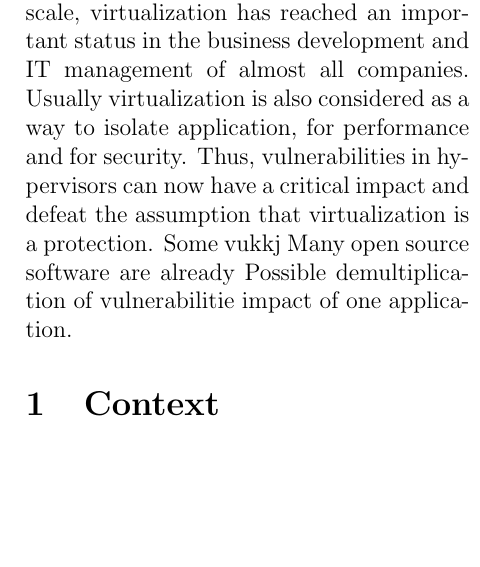
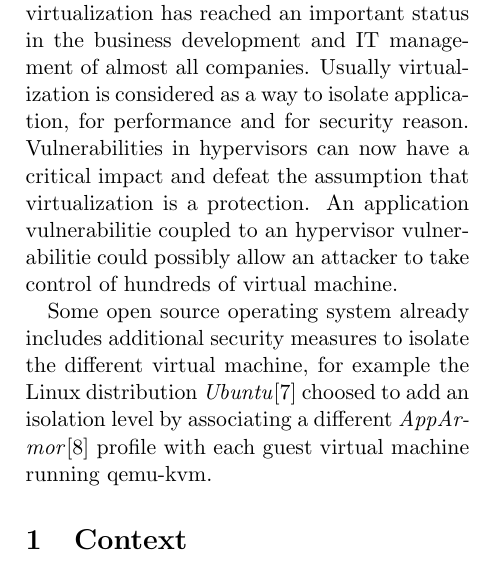
Before and after one commit to Sudoka/CSE227, a LaTeX thesis (report/src/virtualization-vulnerabilities.tex, which reads report/src/abstract.tex): part of one column of page 1 of 2, cut so that both start at the same text, the shorter picture padded with empty space. Compiled offline with pdfLaTeX.

Commit message:
Update of the abstract and of the references

```diff
--- a/report/src/abstract.tex
+++ b/report/src/abstract.tex
@@ -2,10 +2,15 @@
 With the emergence of cloud computing and server consolidation at large scale,
 virtualization has reached an important status in the business development and IT management
 of almost all companies.
-Usually virtualization is also considered as a way to isolate application, for
-performance and for security.
-Thus, vulnerabilities in hypervisors can now have a critical impact and defeat
+Usually virtualization is considered as a way to isolate application, for
+performance and for security reason.
+Vulnerabilities in hypervisors can now have a critical impact and defeat
 the assumption that virtualization is a protection.
-Some vukkj
-Many open source software are already
-Possible demultiplication of vulnerabilitie impact of one application.
+An application vulnerabilitie coupled to an hypervisor vulnerabilitie could
+possibly allow an attacker to take control of hundreds of virtual machine.
+
+Some open source operating system already includes additional security measures
+to isolate the different virtual machine, for example the Linux distribution
+\emph{Ubuntu}\cite{ubuntu} choosed to add an isolation level by associating a different
+\emph{AppArmor}\cite{apparmor} profile with each guest virtual machine running
+qemu-kvm.
--- a/report/src/virtualization-vulnerabilities.tex
+++ b/report/src/virtualization-vulnerabilities.tex
@@ -2,7 +2,7 @@
 %% Made by Yann LEGER
 %%
 
-\documentclass[12pt,a4paper,oneside,openany,twocolumn]{article}
+\documentclass[11pt,a4paper,oneside,openany,twocolumn]{article}
 
 % Define some constant
 \newcommand{\Version}{1.0}
```
Also changed, not shown: report/src/references.tex (+2 -0 lines).
